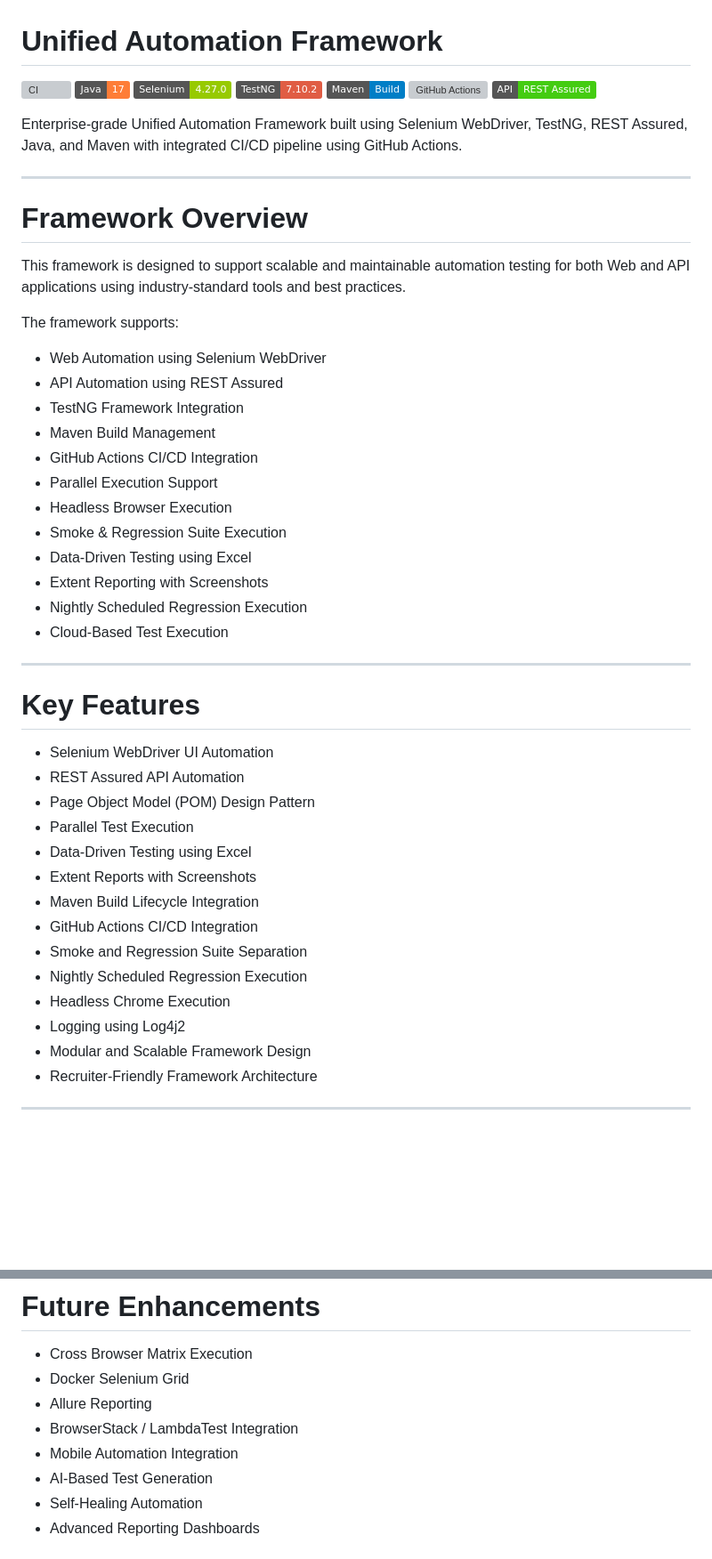
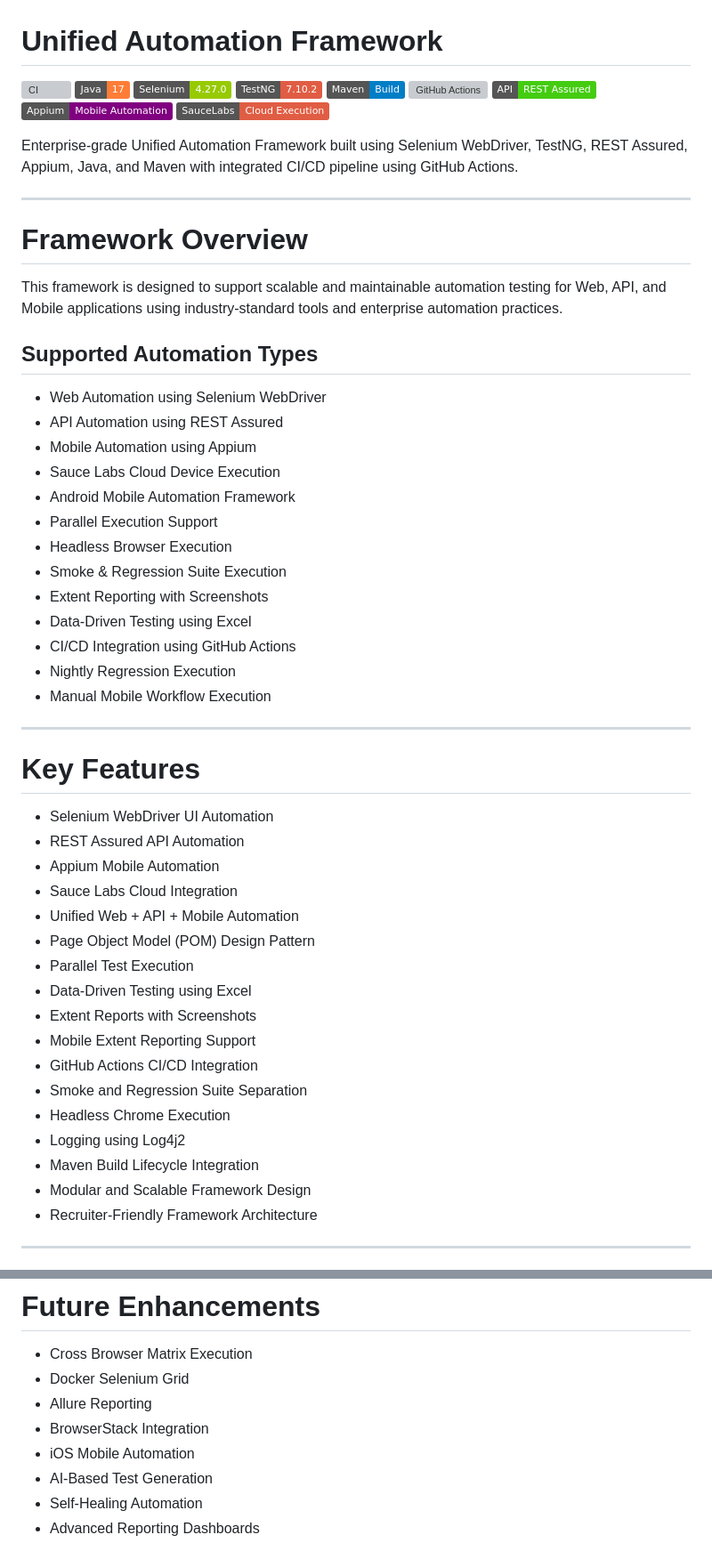
Before and after one commit to sumit-qa-automation/unified-automation-framework, a Markdown page: README.md, 2 parts joined by grey strips. Shown at 89% size. Rendered like a GitHub page; badges without logos; blank space fills up the shorter version; grey boxes are pictures that could not be loaded.

```diff
--- a/README.md
+++ b/README.md
@@ -6,30 +6,33 @@
 ![TestNG](https://img.shields.io/badge/TestNG-7.10.2-red)
 ![Maven](https://img.shields.io/badge/Maven-Build-blue)
 ![GitHub Actions](https://img.shields.io/badge/CI/CD-GitHub_Actions-black)
-![API Testing](https://img.shields.io/badge/API-REST_Assured-brightgreen)
+![REST Assured](https://img.shields.io/badge/API-REST_Assured-brightgreen)
+![Appium](https://img.shields.io/badge/Appium-Mobile_Automation-purple)
+![Sauce Labs](https://img.shields.io/badge/SauceLabs-Cloud_Execution-red)
 
-Enterprise-grade Unified Automation Framework built using Selenium WebDriver, TestNG, REST Assured, Java, and Maven with integrated CI/CD pipeline using GitHub Actions.
+Enterprise-grade Unified Automation Framework built using Selenium WebDriver, TestNG, REST Assured, Appium, Java, and Maven with integrated CI/CD pipeline using GitHub Actions.
 
 ---
 
 # Framework Overview
 
-This framework is designed to support scalable and maintainable automation testing for both Web and API applications using industry-standard tools and best practices.
+This framework is designed to support scalable and maintainable automation testing for Web, API, and Mobile applications using industry-standard tools and enterprise automation practices.
 
-The framework supports:
+## Supported Automation Types
 
 - Web Automation using Selenium WebDriver
 - API Automation using REST Assured
-- TestNG Framework Integration
-- Maven Build Management
-- GitHub Actions CI/CD Integration
+- Mobile Automation using Appium
+- Sauce Labs Cloud Device Execution
+- Android Mobile Automation Framework
 - Parallel Execution Support
 - Headless Browser Execution
 - Smoke & Regression Suite Execution
+- Extent Reporting with Screenshots
 - Data-Driven Testing using Excel
-- Extent Reporting with Screenshots
-- Nightly Scheduled Regression Execution
-- Cloud-Based Test Execution
+- CI/CD Integration using GitHub Actions
+- Nightly Regression Execution
+- Manual Mobile Workflow Execution
 
 ---
 
@@ -37,16 +40,19 @@ The framework supports:
 
 - Selenium WebDriver UI Automation
 - REST Assured API Automation
+- Appium Mobile Automation
+- Sauce Labs Cloud Integration
+- Unified Web + API + Mobile Automation
 - Page Object Model (POM) Design Pattern
 - Parallel Test Execution
 - Data-Driven Testing using Excel
 - Extent Reports with Screenshots
-- Maven Build Lifecycle Integration
+- Mobile Extent Reporting Support
 - GitHub Actions CI/CD Integration
 - Smoke and Regression Suite Separation
-- Nightly Scheduled Regression Execution
 - Headless Chrome Execution
 - Logging using Log4j2
+- Maven Build Lifecycle Integration
 - Modular and Scalable Framework Design
 - Recruiter-Friendly Framework Architecture
 
@@ -284,8 +357,8 @@ mvn clean test -Dbrowser=chrome -Dheadless=true
 - Cross Browser Matrix Execution
 - Docker Selenium Grid
 - Allure Reporting
-- BrowserStack / LambdaTest Integration
-- Mobile Automation Integration
+- BrowserStack Integration
+- iOS Mobile Automation
 - AI-Based Test Generation
 - Self-Healing Automation
 - Advanced Reporting Dashboards
```
Also changed, not shown: other parts of README.md (+115 -41 lines).
